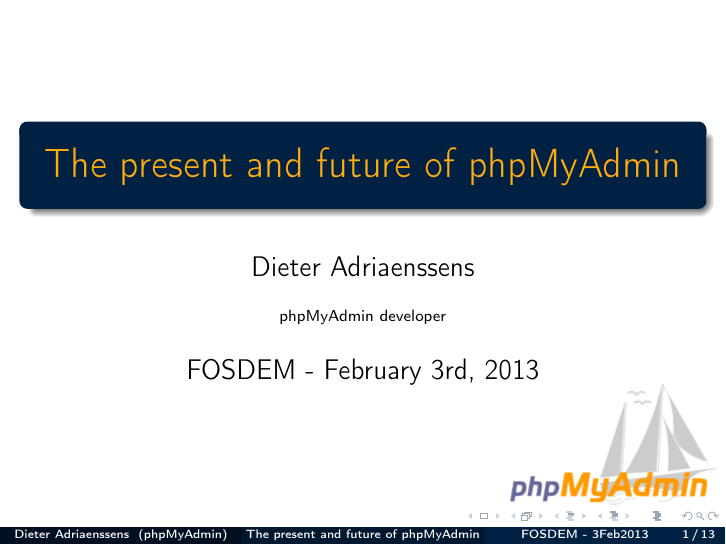
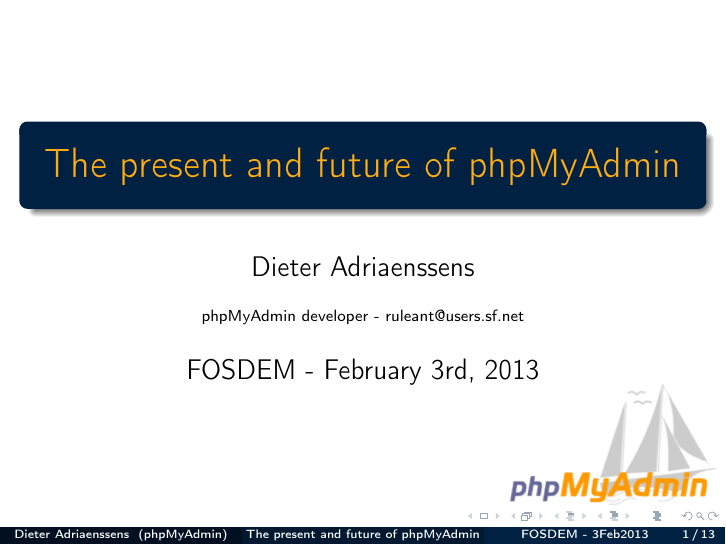
Before and after one commit to phpmyadmin/data, LaTeX slides (phpmyadmin_fosdem2013/presentation.tex): page 1 of 53. Compiled offline with pdfLaTeX.

Commit message:
add E-mail address

```diff
--- a/phpmyadmin_fosdem2013/presentation.tex
+++ b/phpmyadmin_fosdem2013/presentation.tex
@@ -14,7 +14,7 @@
 }
 \title{The present and future of phpMyAdmin}
 \author{Dieter Adriaenssens}
-\institute[phpMyAdmin]{phpMyAdmin developer}
+\institute[phpMyAdmin]{phpMyAdmin developer - ruleant@users.sf.net}
 \date[FOSDEM - 3Feb2013]{FOSDEM - February 3rd, 2013}
 \subject{phpMyAdmin}
 \begin{document}
```
